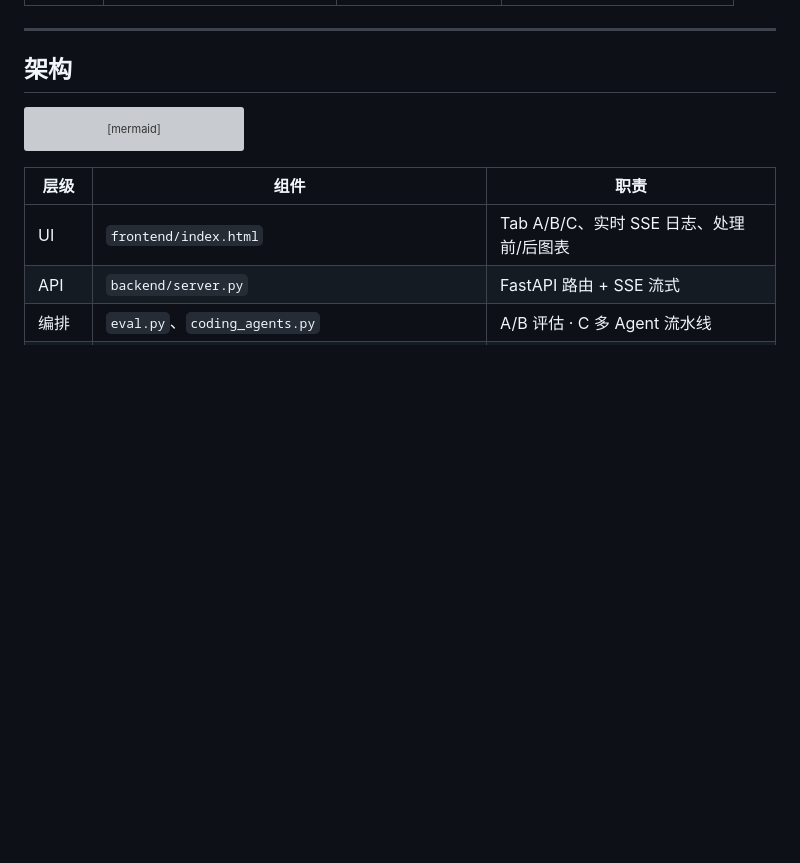
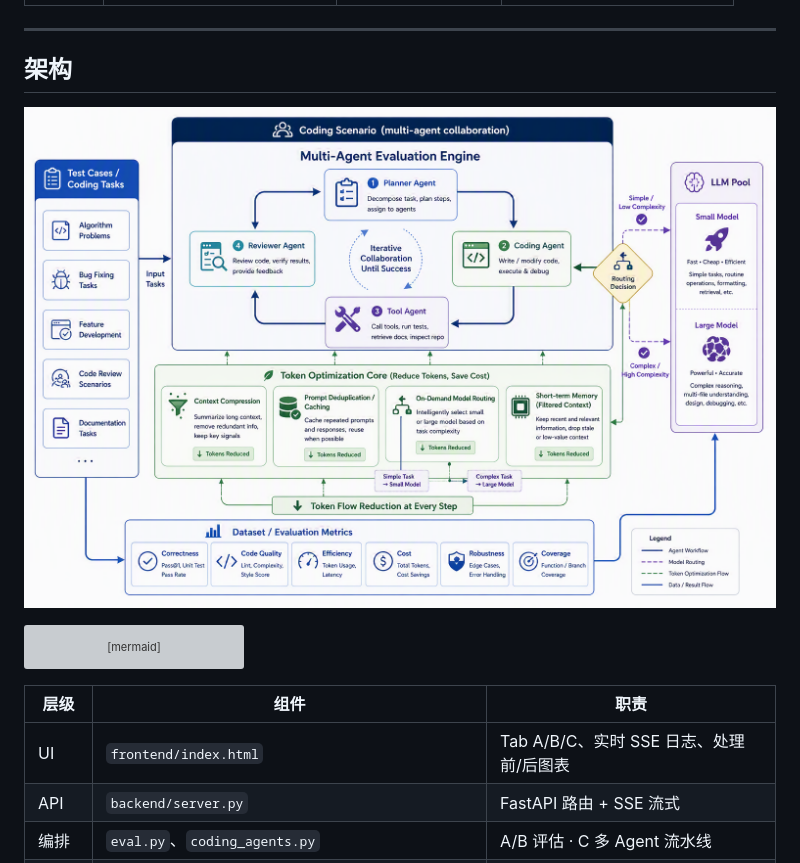
Before and after one commit to kinfey/EvalAgentic, a Markdown page: README.zh.md, the part around the change. Drawn GitHub-style; pictures changed too: imgs/arch.png (added); blank space fills up the shorter version; grey boxes are pictures that could not be loaded.

````diff
--- a/README.zh.md
+++ b/README.zh.md
@@ -17,6 +17,8 @@ SDK** 与 **Microsoft Agent Framework** 构建。它在 *相同场景* 下做 **
 ---
 
 ## 架构
+
+![arch](./imgs/arch.png)
 
 ```mermaid
 flowchart TD
````
Also changed, not shown: README.md (+2 -0 lines), 1 other file.
